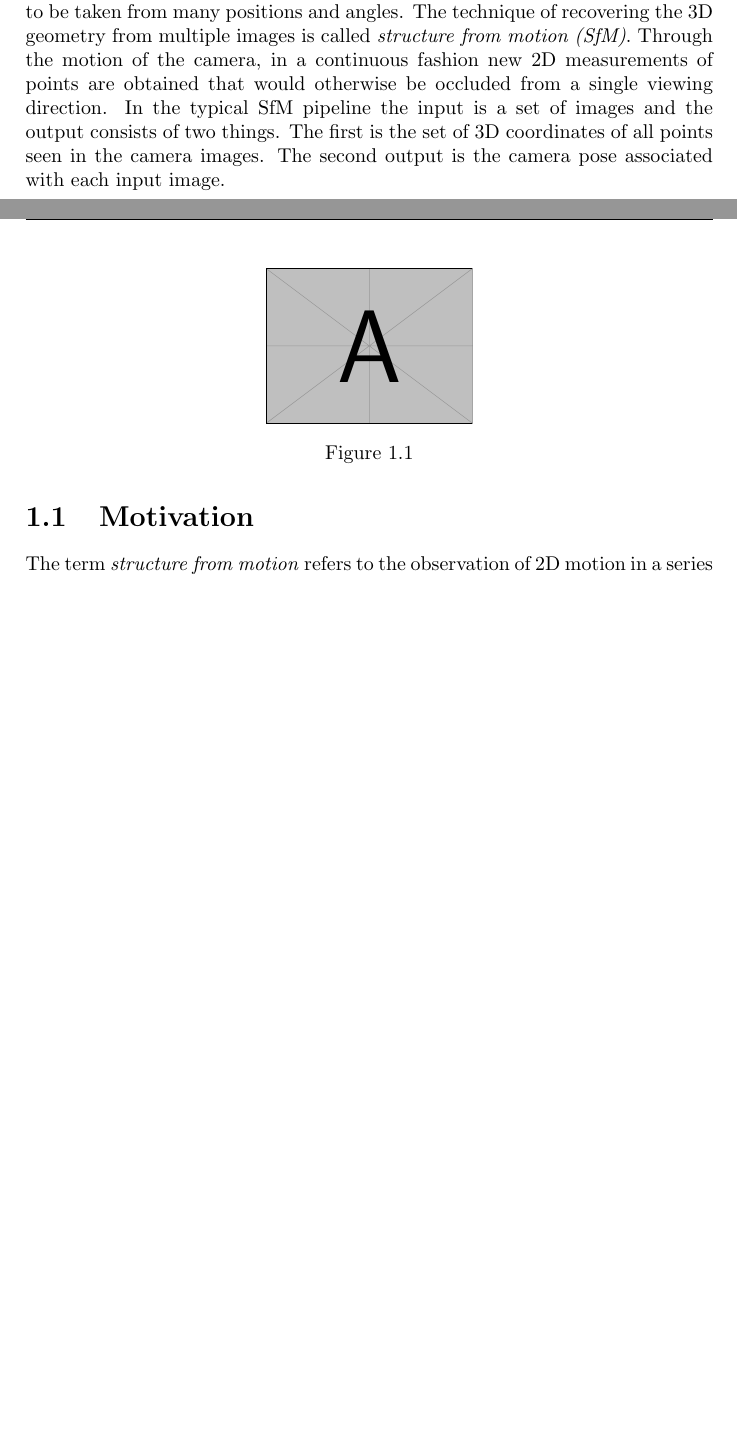
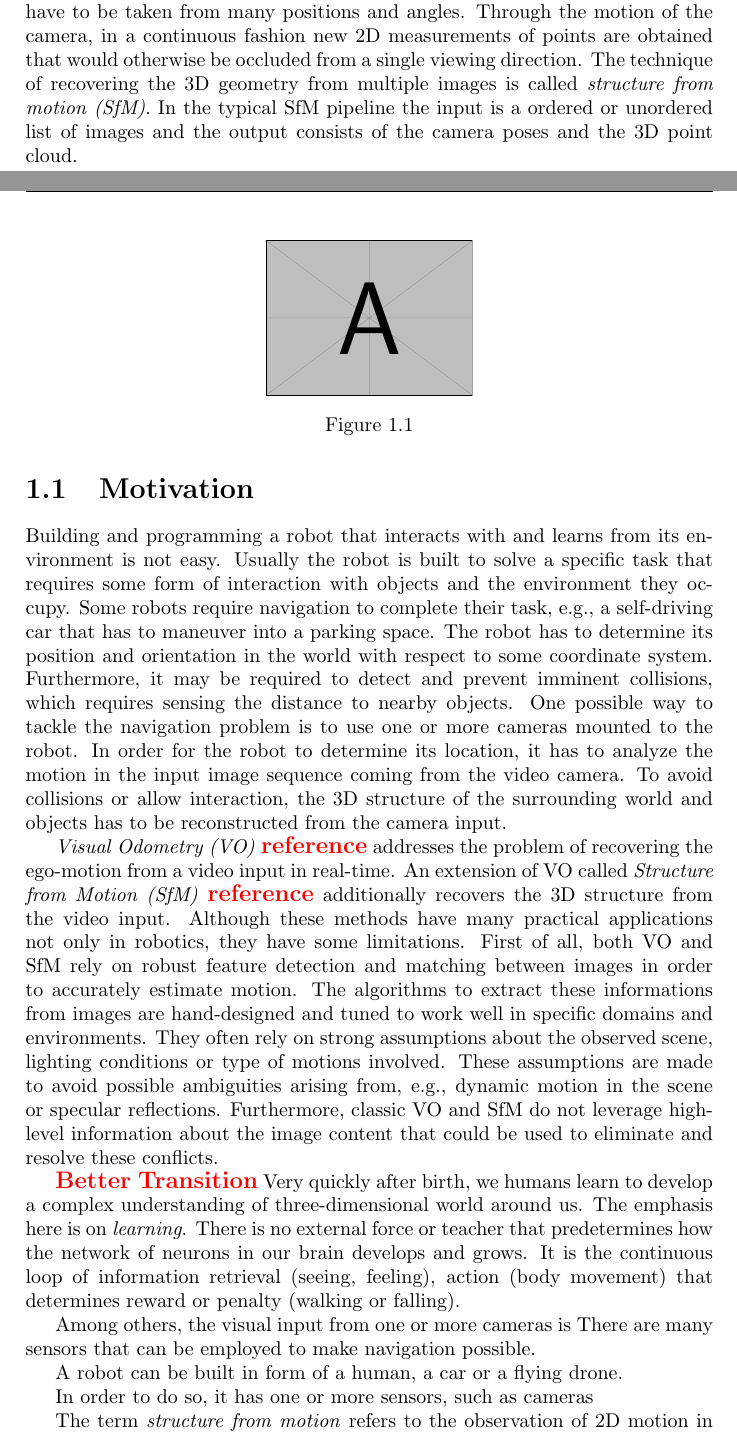
Before and after one commit to awaelchli/master-thesis, a LaTeX thesis (Document/main.tex, which reads Document/Chapters/Introduction.tex): two parts of pages 6 and 7 of 49 before the commit and two parts of pages 6 and 7 of 50 after it, joined at a grey line, cut so that both start at the same text, the shorter picture padded with empty space. Compiled offline with pdfLaTeX.

Commit message:
motivation

```diff
--- a/Document/Chapters/Introduction.tex
+++ b/Document/Chapters/Introduction.tex
@@ -21,11 +21,15 @@
 	Although the depth reconstruction from stereo vision has many practical applications, it does not give a full 3D geometry of the observed scene, since a camera can only capture the visible parts.
 	It is therefore not possible to reconstruct the 3D of surfaces that are occluded or outside the field of view.
 	In order to obtain a full 3D reconstruction of a static object or scene, images have to be taken from many positions and angles.
+	Through the motion of the camera, in a continuous fashion new 2D measurements of points are obtained that would otherwise be occluded from a single viewing direction.
 	The technique of recovering the 3D geometry from multiple images is called \emph{structure from motion (SfM)}.
-	Through the motion of the camera, in a continuous fashion new 2D measurements of points are obtained that would otherwise be occluded from a single viewing direction.
-	In the typical SfM pipeline the input is a set of images and the output consists of two things.
-	The first is the set of 3D coordinates of all points seen in the camera images.
-	The second output is the camera pose associated with each input image.
+	In the typical SfM pipeline the input is a ordered or unordered list of images and the output consists of the camera poses and the 3D point cloud.
+%	The SfM pipeline can be summarized in three basic steps:
+%	\begin{enumerate}
+%		\item Feature detection, extraction and matching
+%		\item Camera motion estimation
+%		\item Recovery of the 3D structure
+%	\end{enumerate}
 
 
 	\begin{figure}
@@ -35,6 +39,42 @@
 	\end{figure}
 
 	\section{Motivation}
+		% Visual odometry, special case of structure from motion
+		% SfM expensive (bundle adjustment, refinement step)
+
+		Building and programming a robot that interacts with and learns from its environment is not easy.
+		Usually the robot is built to solve a specific task that requires some form of interaction with objects and the environment they occupy.
+		Some robots require navigation to complete their task, e.g., a self-driving car that has to maneuver into a parking space.
+		The robot has to determine its position and orientation in the world with respect to some coordinate system.
+		Furthermore, it may be required to detect and prevent imminent collisions, which requires sensing the distance to nearby objects.
+		One possible way to tackle the navigation problem is to use one or more cameras mounted to the robot.
+		In order for the robot to determine its location, it has to analyze the motion in the input image sequence coming from the video camera.
+		To avoid collisions or allow interaction, the 3D structure of the surrounding world and objects has to be reconstructed from the camera input.
+
+		\emph{Visual Odometry (VO)} \todo{reference} addresses the problem of recovering the ego-motion from a video input in real-time.
+		An extension of VO called \emph{Structure from Motion (SfM)} \todo{reference} additionally recovers the 3D structure from the video input.
+		Although these methods have many practical applications not only in robotics, they have some limitations.
+		First of all, both VO and SfM rely on robust feature detection and matching between images in order to accurately estimate motion.
+		The algorithms to extract these informations from images are hand-designed and tuned to work well in specific domains and environments.
+		They often rely on strong assumptions about the observed scene, lighting conditions or type of motions involved.
+		These assumptions are made to avoid possible ambiguities arising from, e.g., dynamic motion in the scene or specular reflections.
+		Furthermore, classic VO and SfM do not leverage high-level information about the image content that could be used to eliminate and resolve these conflicts.
+
+		\todo{Better Transition}
+		Very quickly after birth, we humans learn to develop a complex understanding of three-dimensional world around us.
+		The emphasis here is on \emph{learning}.
+		There is no external force or teacher that predetermines how the network of neurons in our brain develops and grows.
+		It is the continuous loop of information retrieval (seeing, feeling), action (body movement) that determines reward or penalty (walking or falling).
+
+
+
+		Among others, the visual input from one or more cameras is
+		There are many sensors that can be employed to make navigation possible.
+
+		A robot can be built in form of a human, a car or a flying drone.
+
+		In order to do so, it has one or more sensors, such as cameras
+
 		The term \emph{structure from motion} refers to the observation of 2D motion in a series of images that can be used to recover 3D information.
 		The camera motion and 3D geometry are by itself completely independent components, but the observed images are only fully determined by the combination of the two.
 		%The motion of the camera has to be determined simultaneously with structure, because only both components together fully determine the observed projections.
```
Also changed, not shown: Document/Chapters/Introduction.tex (3 more changed lines).
